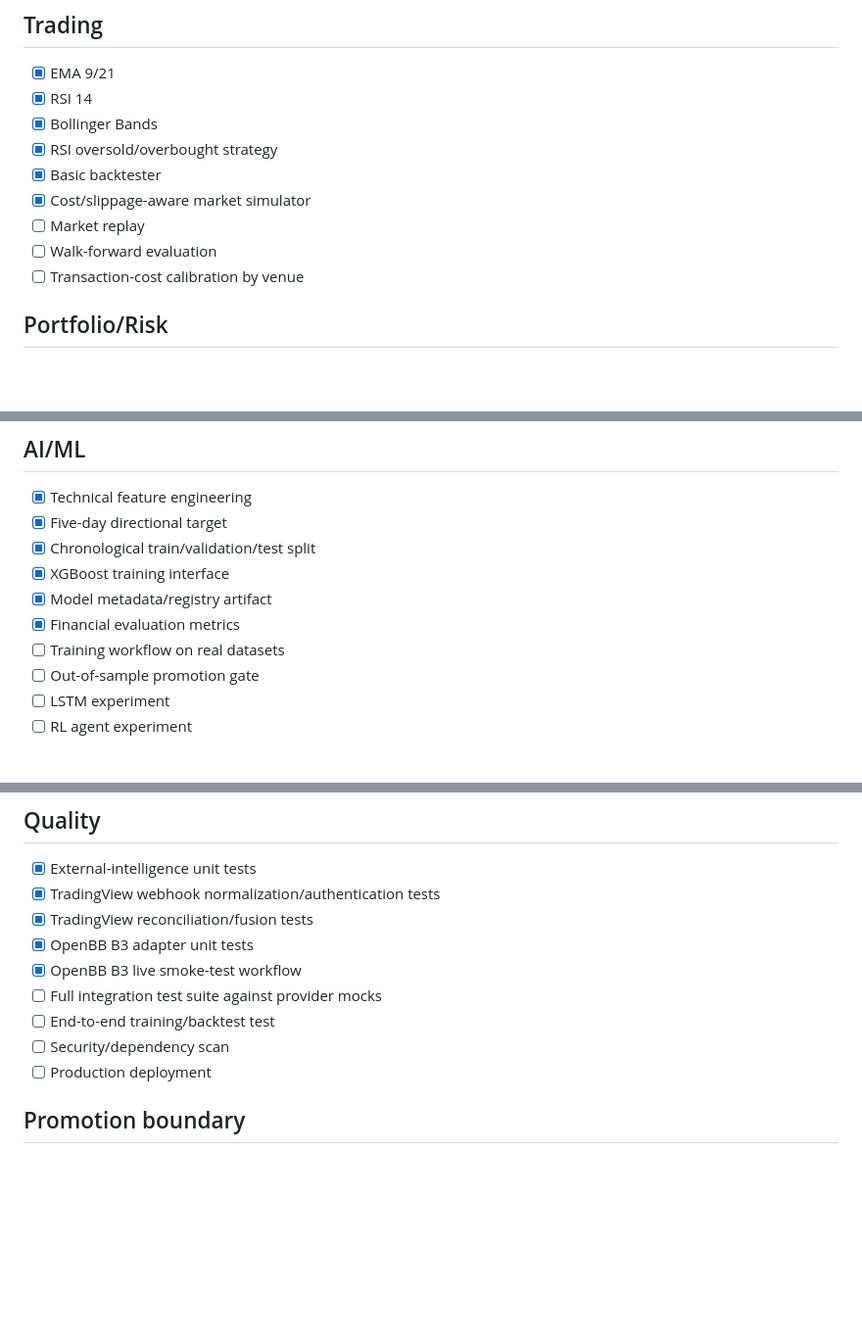
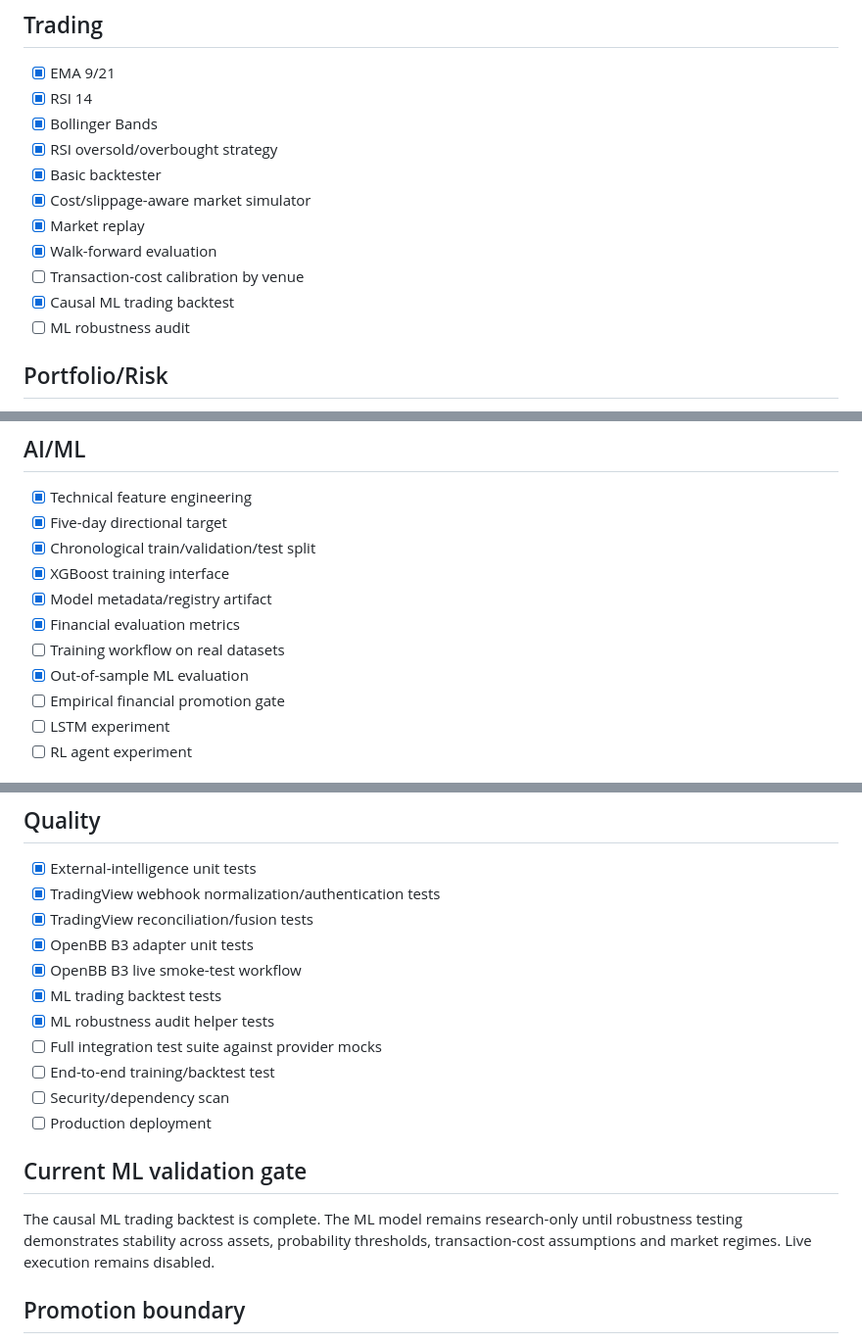
Before and after one commit to tiagodeazevedoferreira/InvestmentAI, a Markdown page: DEVELOPMENT_STATUS.md, 3 parts joined by grey strips. Shown at 98% size. GitHub-like rendering; blank space fills up the shorter version.

Commit message:
docs: track ML robustness audit

```diff
--- a/DEVELOPMENT_STATUS.md
+++ b/DEVELOPMENT_STATUS.md
@@ -29,9 +29,11 @@ Last updated: 2026-09-01
 - [x] RSI oversold/overbought strategy
 - [x] Basic backtester
 - [x] Cost/slippage-aware market simulator
-- [ ] Market replay
-- [ ] Walk-forward evaluation
+- [x] Market replay
+- [x] Walk-forward evaluation
 - [ ] Transaction-cost calibration by venue
+- [x] Causal ML trading backtest
+- [ ] ML robustness audit
 
 ## Portfolio/Risk
 - [x] Markowitz optimization
@@ -49,7 +51,8 @@ Last updated: 2026-09-01
 - [x] Model metadata/registry artifact
 - [x] Financial evaluation metrics
 - [ ] Training workflow on real datasets
-- [ ] Out-of-sample promotion gate
+- [x] Out-of-sample ML evaluation
+- [ ] Empirical financial promotion gate
 - [ ] LSTM experiment
 - [ ] RL agent experiment
 
@@ -100,10 +103,15 @@ Last updated: 2026-09-01
 - [x] TradingView reconciliation/fusion tests
 - [x] OpenBB B3 adapter unit tests
 - [x] OpenBB B3 live smoke-test workflow
+- [x] ML trading backtest tests
+- [x] ML robustness audit helper tests
 - [ ] Full integration test suite against provider mocks
 - [ ] End-to-end training/backtest test
 - [ ] Security/dependency scan
 - [ ] Production deployment
 
+## Current ML validation gate
+The causal ML trading backtest is complete. The ML model remains research-only until robustness testing demonstrates stability across assets, probability thresholds, transaction-cost assumptions and market regimes. Live execution remains disabled.
+
 ## Promotion boundary
 Phases 1-9 remain non-live. Phase 10/live is intentionally disabled and requires explicit authorization after empirical validation.
```
